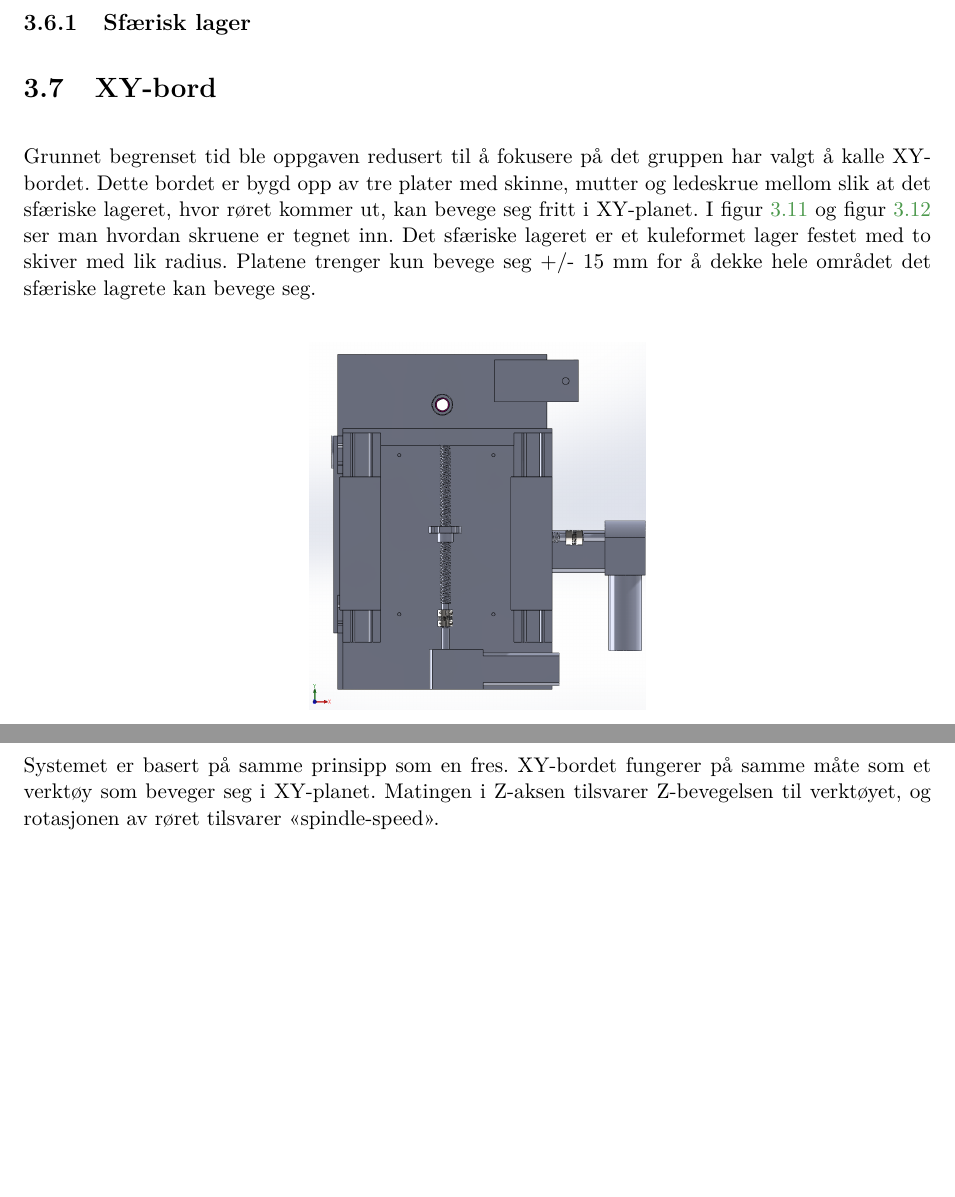
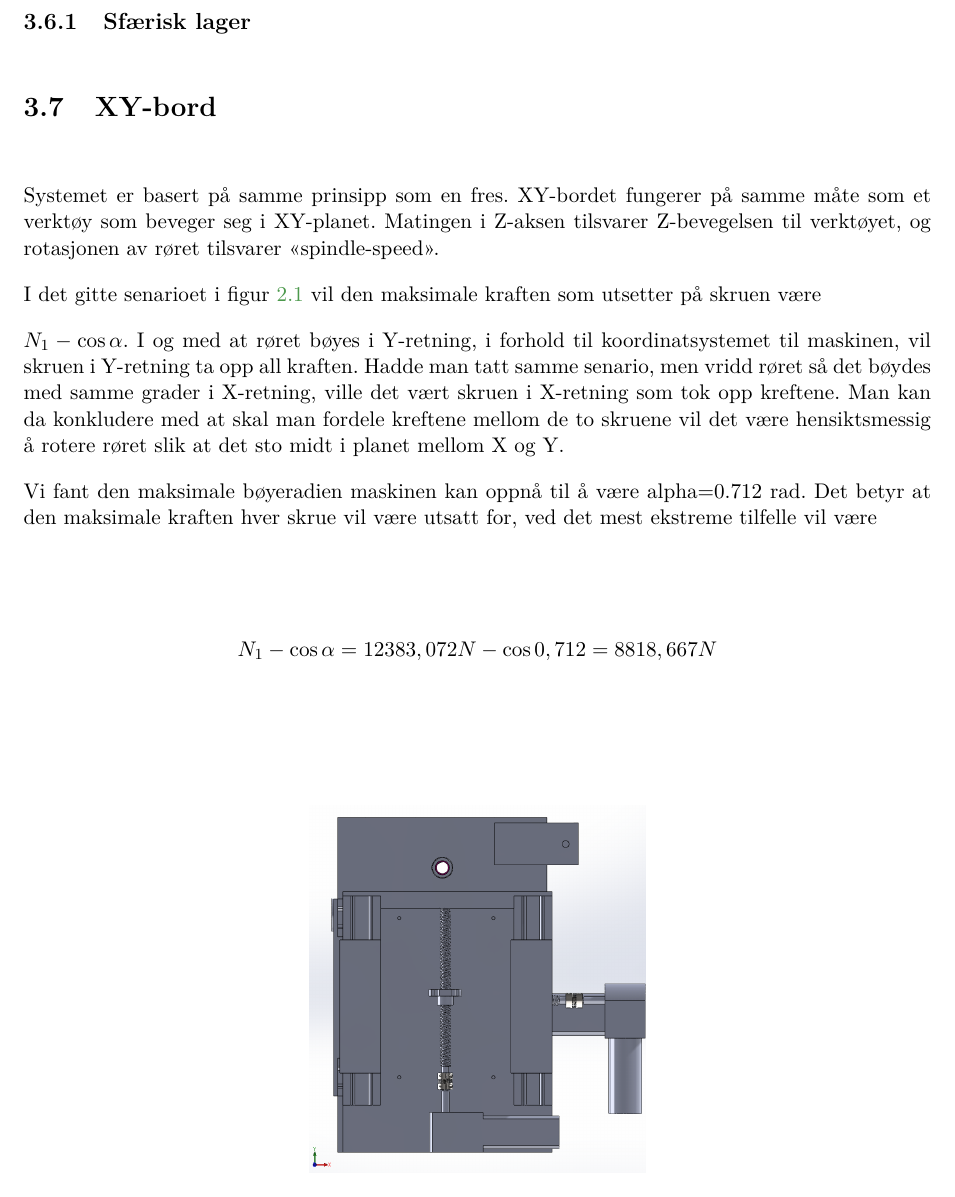
Before and after one commit to ycaf/mas306-rapport, a LaTeX thesis (rorboyer-Steinsland_Fiaz.tex): two parts of pages 22 and 23 of 34 before the commit and part of page 22 of 34 after it, the two joined at a grey line, cut so that both start at the same text, the shorter picture padded with empty space. Compiled offline with pdfLaTeX; the source files are stored in an older character set and shown here as Unicode.

Commit message:
xy-plan oppdatering

```diff
--- a/rorboyer-Steinsland_Fiaz.tex
+++ b/rorboyer-Steinsland_Fiaz.tex
@@ -441,13 +441,27 @@ Ifølge kravspesifikasjonen skal røret kunne rotere $\pm45^\circ$. Maksimalt n
 \section{Bøyemekanisme}
 \subsection{Sfærisk lager}
 \section{XY-bord}
+Systemet er basert på samme prinsipp som en fres. XY-bordet fungerer på samme måte som et verktøy som beveger seg i XY-planet. Matingen i Z-aksen tilsvarer Z-bevegelsen til verktøyet, og rotasjonen av røret tilsvarer «spindle-speed».
 
-Grunnet begrenset tid ble oppgaven redusert til å fokusere på det gruppen har valgt å kalle XY-bordet. Dette bordet er bygd opp av tre plater med skinne, mutter og ledeskrue mellom slik at det sfæriske lageret, hvor røret kommer ut, kan bevege seg fritt i XY-planet. I figur \ref{ymek} og figur \ref{xmek} ser man hvordan skruene er tegnet inn.  Det sfæriske lageret er et kuleformet lager festet med to skiver med lik radius. Platene trenger kun bevege seg +/- 15 mm for å dekke hele området det sfæriske lagrete kan bevege seg.
+
+I det gitte senarioet i figur \ref{FLD} vil den maksimale kraften som utsetter på skruen være
+
+$N_1-\cos \alpha$. I og med at røret bøyes i Y-retning, i forhold til koordinatsystemet til maskinen, vil skruen i Y-retning ta opp all kraften. Hadde man tatt samme senario, men vridd røret så det bøydes med samme grader i X-retning, ville det vært skruen i X-retning som tok opp kreftene. Man kan da konkludere med at skal man fordele kreftene mellom de to skruene vil det være hensiktsmessig å rotere røret slik at det sto midt i planet mellom X og Y.
+
+
+Vi fant den maksimale bøyeradien maskinen kan oppnå til å være alpha=0.712 rad. Det betyr at den maksimale kraften hver skrue vil være utsatt for, ved det mest ekstreme tilfelle vil være
+
+\begin{equation}\label{}
+N_1- \cos\alpha=12 383,072 N - \cos 0,712\nonumber\\
+=8818,667 N
+\end{equation}
+
+
 \begin{figure}[h!]
-	\centering
-	\includegraphics[scale=0.30]{rontgenYskrue.PNG}
-	\caption[Y-mekanisme]{Bildet viser hvordan Y-mekanismen er designet}
-	\label{ymek}
+\centering
+\includegraphics[scale=0.30]{rontgenYskrue.PNG}
+\caption[Y-mekanisme]{Bildet viser hvordan Y-mekanismen er designet}
+\label{ymek}
 \end{figure}
 %denne skal under Design
 
@@ -459,7 +473,6 @@ Grunnet begrenset tid ble oppgaven redusert til å fokusere på det gruppen har
 \end{figure}
 %Denne skal under Design
 \pagebreak
-Systemet er basert på samme prinsipp som en fres. XY-bordet fungerer på samme måte som et verktøy som beveger seg i XY-planet. Matingen i Z-aksen tilsvarer Z-bevegelsen til verktøyet, og rotasjonen av røret tilsvarer «spindle-speed».\\
 
 
 \subsection{Ledeskinne}
```
Also changed, not shown: 5 other files.
